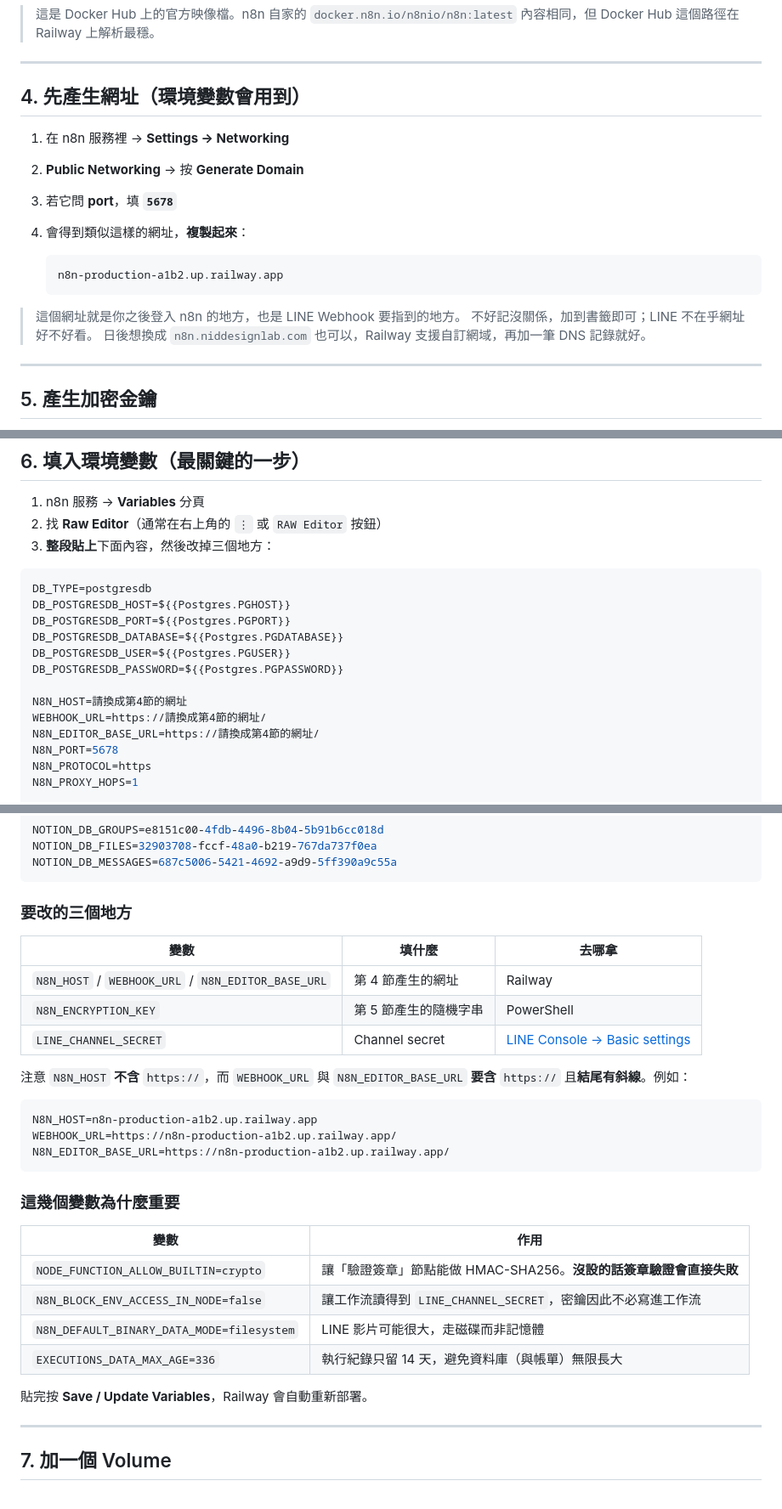
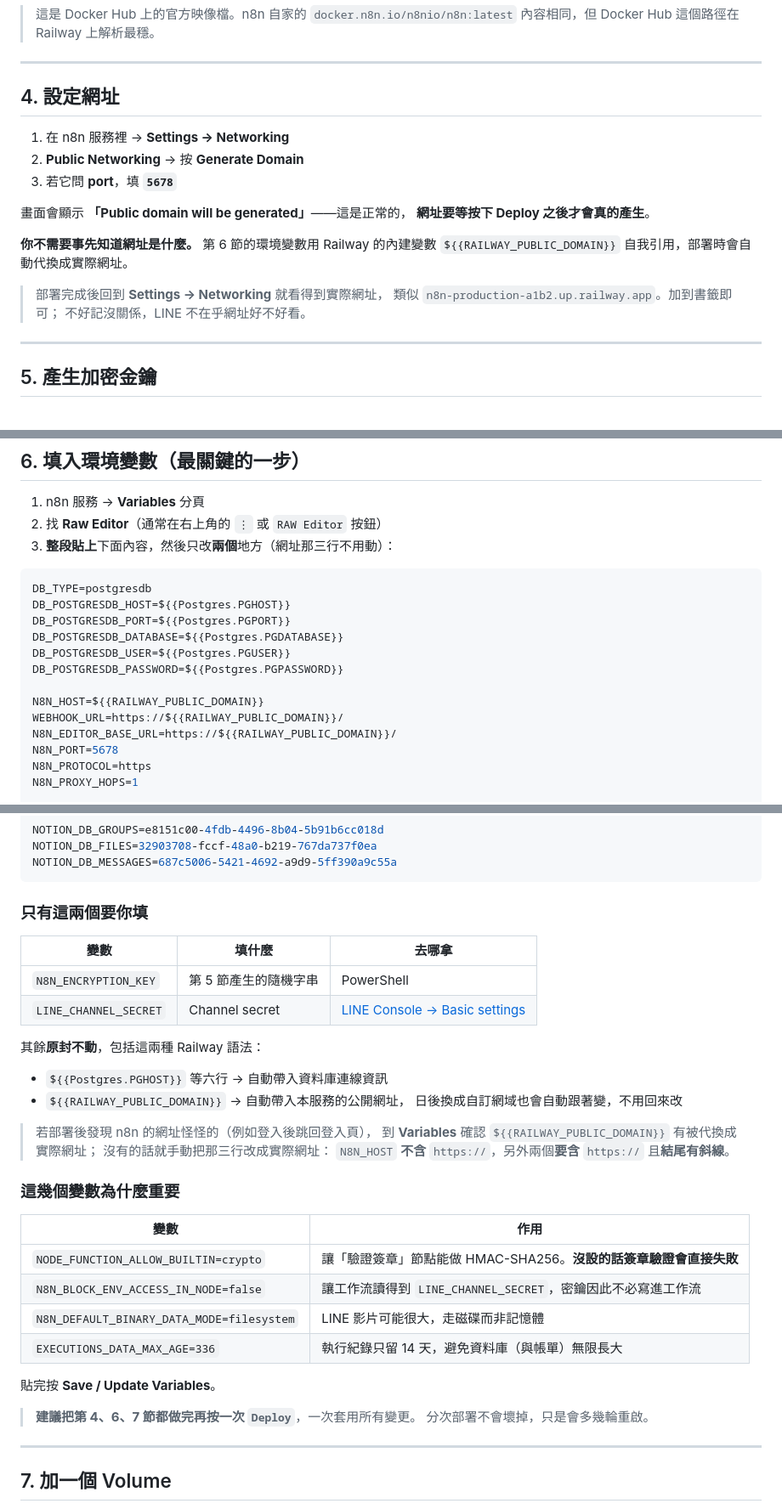
Before and after one commit to nicko751031-a11y/NIDDESIGN, a Markdown page: docs/line-assistant/代管n8n部署-Railway.md, 3 parts joined by grey strips. Shown at 85% size. Drawn GitHub-style.

Commit message:
Railway 文件：網址改用 RAILWAY_PUBLIC_DOMAIN 內建變數
Railway 的公開網址要等 Deploy 之後才會真的產生，原本要求先取得
網址再填進環境變數的流程會卡住（畫面只顯示 Public domain will
be generated）。改用 Railway 內建的 ${{RAILWAY_PUBLIC_DOMAIN}}
自我引用：

- 不需事先知道網址，部署時自動代換
- 日後改用自訂網域也會自動跟著變，不必回頭修改
- 要手動填的變數從三項減為兩項（加密金鑰與 Channel Secret）

同時補上代換失敗時的手動修正說明，以及「設定做完再一次 Deploy」
的順序建議。

Co-Authored-By: Claude Opus 5 <noreply@anthropic.com>
Claude-Session: https://claude.ai/code/session_01BBAjSEqPpi8peTmnqiDSau

````diff
--- a/docs/line-assistant/代管n8n部署-Railway.md
+++ b/docs/line-assistant/代管n8n部署-Railway.md
@@ -76,20 +76,21 @@ Railway 是用量計費，n8n 這種長時間掛著但負載很輕的服務，
 
 ---
 
-## 4. 先產生網址（環境變數會用到）
+## 4. 設定網址
 
 1. 在 n8n 服務裡 → **Settings → Networking**
 2. **Public Networking** → 按 **Generate Domain**
 3. 若它問 **port**，填 **`5678`**
-4. 會得到類似這樣的網址，**複製起來**：
 
-   ```text
-   n8n-production-a1b2.up.railway.app
-   ```
+畫面會顯示 **「Public domain will be generated」**——這是正常的，
+**網址要等按下 Deploy 之後才會真的產生**。
 
-> 這個網址就是你之後登入 n8n 的地方，也是 LINE Webhook 要指到的地方。
-> 不好記沒關係，加到書籤即可；LINE 不在乎網址好不好看。
-> 日後想換成 `n8n.niddesignlab.com` 也可以，Railway 支援自訂網域，再加一筆 DNS 記錄就好。
+**你不需要事先知道網址是什麼。** 第 6 節的環境變數用 Railway 的內建變數
+`${{RAILWAY_PUBLIC_DOMAIN}}` 自我引用，部署時會自動代換成實際網址。
+
+> 部署完成後回到 **Settings → Networking** 就看得到實際網址，
+> 類似 `n8n-production-a1b2.up.railway.app`。加到書籤即可；
+> 不好記沒關係，LINE 不在乎網址好不好看。
 
 ---
 
@@ -112,7 +113,7 @@ Railway 是用量計費，n8n 這種長時間掛著但負載很輕的服務，
 
 1. n8n 服務 → **Variables** 分頁
 2. 找 **Raw Editor**（通常在右上角的 `⋮` 或 `RAW Editor` 按鈕）
-3. **整段貼上**下面內容，然後改掉三個地方：
+3. **整段貼上**下面內容，然後只改**兩個**地方（網址那三行不用動）：
 
 ```ini
 DB_TYPE=postgresdb
@@ -122,9 +123,9 @@ DB_POSTGRESDB_DATABASE=${{Postgres.PGDATABASE}}
 DB_POSTGRESDB_USER=${{Postgres.PGUSER}}
 DB_POSTGRESDB_PASSWORD=${{Postgres.PGPASSWORD}}
 
-N8N_HOST=請換成第4節的網址
-WEBHOOK_URL=https://請換成第4節的網址/
-N8N_EDITOR_BASE_URL=https://請換成第4節的網址/
+N8N_HOST=${{RAILWAY_PUBLIC_DOMAIN}}
+WEBHOOK_URL=https://${{RAILWAY_PUBLIC_DOMAIN}}/
+N8N_EDITOR_BASE_URL=https://${{RAILWAY_PUBLIC_DOMAIN}}/
 N8N_PORT=5678
 N8N_PROTOCOL=https
 N8N_PROXY_HOPS=1
@@ -152,22 +153,23 @@ NOTION_DB_FILES=32903708-fccf-48a0-b219-767da737f0ea
 NOTION_DB_MESSAGES=687c5006-5421-4692-a9d9-5ff390a9c55a
 ```
 
-### 要改的三個地方
+### 只有這兩個要你填
 
 | 變數 | 填什麼 | 去哪拿 |
 |---|---|---|
-| `N8N_HOST` / `WEBHOOK_URL` / `N8N_EDITOR_BASE_URL` | 第 4 節產生的網址 | Railway |
 | `N8N_ENCRYPTION_KEY` | 第 5 節產生的隨機字串 | PowerShell |
 | `LINE_CHANNEL_SECRET` | Channel secret | [LINE Console → Basic settings](https://developers.line.biz/console/channel/2010874992/basic-info) |
 
-注意 `N8N_HOST` **不含** `https://`，而 `WEBHOOK_URL` 與 `N8N_EDITOR_BASE_URL`
-**要含** `https://` 且**結尾有斜線**。例如：
+其餘**原封不動**，包括這兩種 Railway 語法：
 
-```ini
-N8N_HOST=n8n-production-a1b2.up.railway.app
-WEBHOOK_URL=https://n8n-production-a1b2.up.railway.app/
-N8N_EDITOR_BASE_URL=https://n8n-production-a1b2.up.railway.app/
-```
+- `${{Postgres.PGHOST}}` 等六行 → 自動帶入資料庫連線資訊
+- `${{RAILWAY_PUBLIC_DOMAIN}}` → 自動帶入本服務的公開網址，
+  日後換成自訂網域也會自動跟著變，不用回來改
+
+> 若部署後發現 n8n 的網址怪怪的（例如登入後跳回登入頁），
+> 到 **Variables** 確認 `${{RAILWAY_PUBLIC_DOMAIN}}` 有被代換成實際網址；
+> 沒有的話就手動把那三行改成實際網址：
+> `N8N_HOST` **不含** `https://`，另外兩個**要含** `https://` 且**結尾有斜線**。
 
 ### 這幾個變數為什麼重要
 
@@ -178,7 +180,10 @@ N8N_EDITOR_BASE_URL=https://n8n-production-a1b2.up.railway.app/
 | `N8N_DEFAULT_BINARY_DATA_MODE=filesystem` | LINE 影片可能很大，走磁碟而非記憶體 |
 | `EXECUTIONS_DATA_MAX_AGE=336` | 執行紀錄只留 14 天，避免資料庫（與帳單）無限長大 |
 
-貼完按 **Save / Update Variables**，Railway 會自動重新部署。
+貼完按 **Save / Update Variables**。
+
+> **建議把第 4、6、7 節都做完再按一次 `Deploy`**，一次套用所有變更。
+> 分次部署不會壞掉，只是會多幾輪重啟。
 
 ---
 
````
